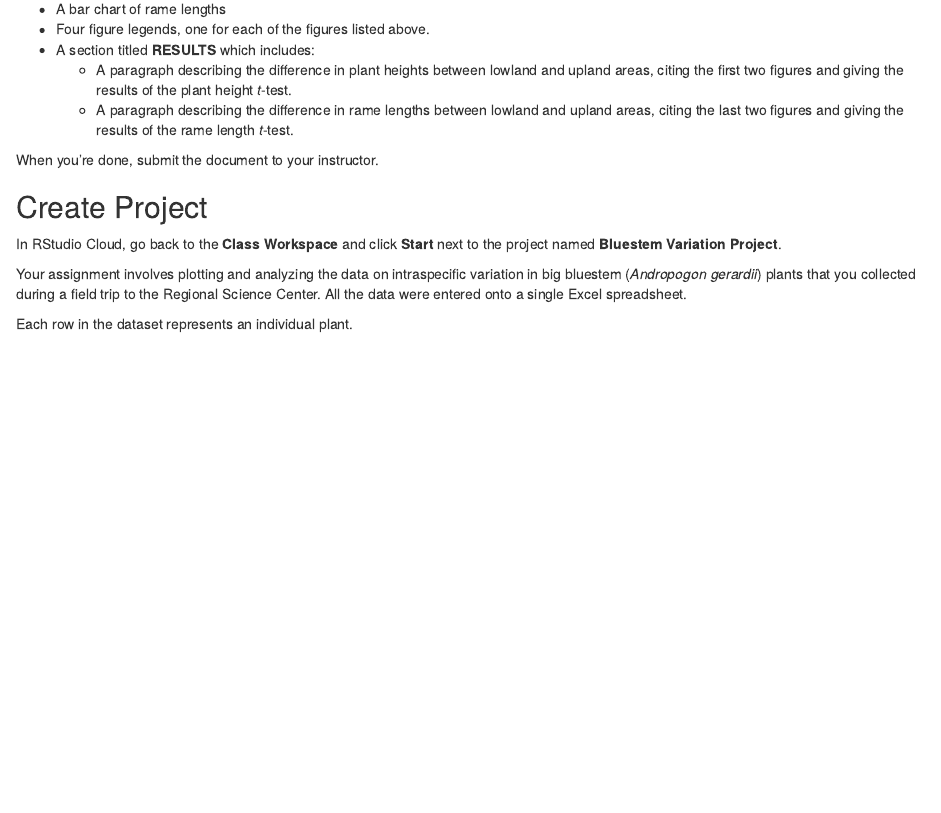
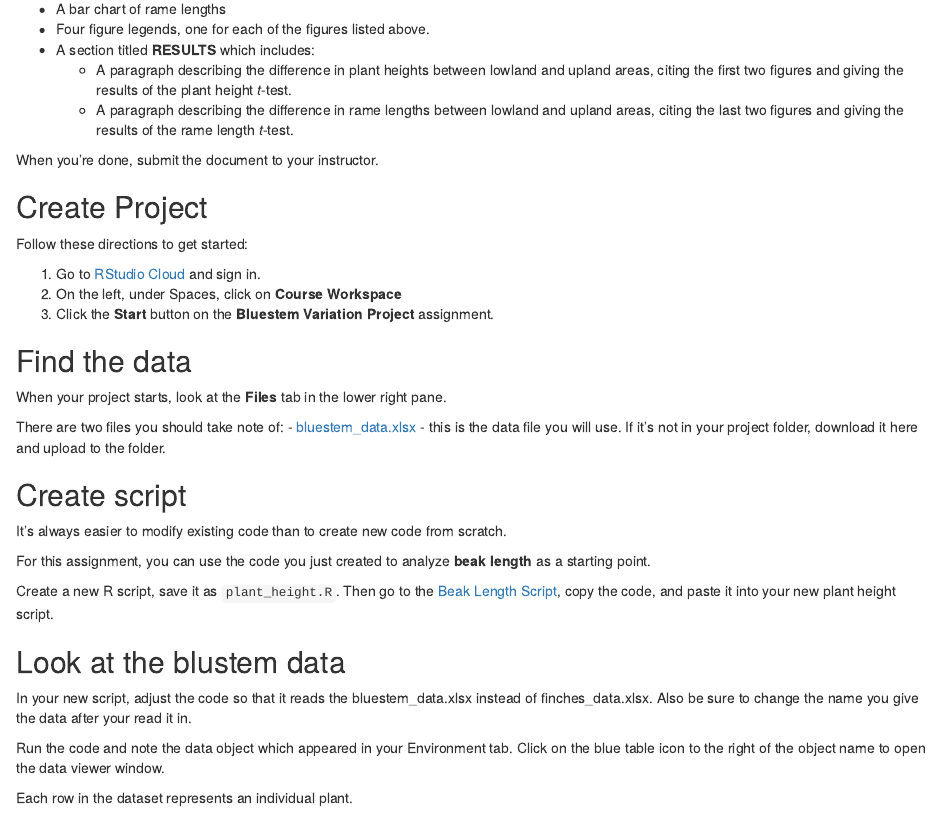
Before and after one commit to chrismerkord/mncose20-rlab, an R Markdown document (bluestem-assignment.Rmd): the page in a window 1100 px wide, from 160 px down. Rendered offline with R 4.5, knitr and Pandoc, with nearby package versions; drawn as R Markdown's standard HTML page in place of the format the file asks for.

Commit message:
Last minute fixes

```diff
--- a/bluestem-assignment.Rmd
+++ b/bluestem-assignment.Rmd
@@ -15,9 +15,34 @@ When you're done, submit the document to your instructor.
 
 ## Create Project
 
-In RStudio Cloud, go back to the **Class Workspace** and click **Start** next to the project named **Bluestem Variation Project**.
+Follow these directions to get started:
 
-Your assignment involves plotting and analyzing the data on intraspecific variation in big bluestem (*Andropogon gerardii*) plants that you collected during a field trip to the Regional Science Center. All the data were entered onto a single Excel spreadsheet.
+1. Go to [RStudio Cloud](https://rstudio.cloud/) and sign in.
+2. On the left, under Spaces, click on **Course Workspace**
+3. Click the **Start** button on the **Bluestem Variation Project** assignment.
+
+## Find the data
+
+When your project starts, look at the **Files** tab in the lower right pane.
+
+There are two files you should take note of:
+- [bluestem_data.xlsx](bluestem_data.xlsx) - this is the data file you will use. If it's not in your project folder, download it here and upload to the folder.
+
+## Create script
+
+It's always easier to modify existing code than to create new code from scratch.
+
+For this assignment, you can use the code you just created to analyze **beak length** as a starting point.
+
+Create a new R script, save it as `plant_height.R`. Then go to the [Beak Length Script](beak-length-script.html), copy the code, and paste it into your new plant height script.
+
+## Look at the blustem data
+
+In your new script, adjust the code so that it reads the bluestem_data.xlsx instead of finches_data.xlsx. Also be sure to change the name you give the data after your read it in.
+
+
+
+Run the code and note the data object which appeared in your Environment tab. Click on the blue table icon to the right of the object name to open the data viewer window.
 
 Each row in the dataset represents an individual plant.
 
```
Also changed, not shown: artificial-selection.Rmd (+3 -1 lines), bluestem-assignment.Rmd (8 more changed lines).
